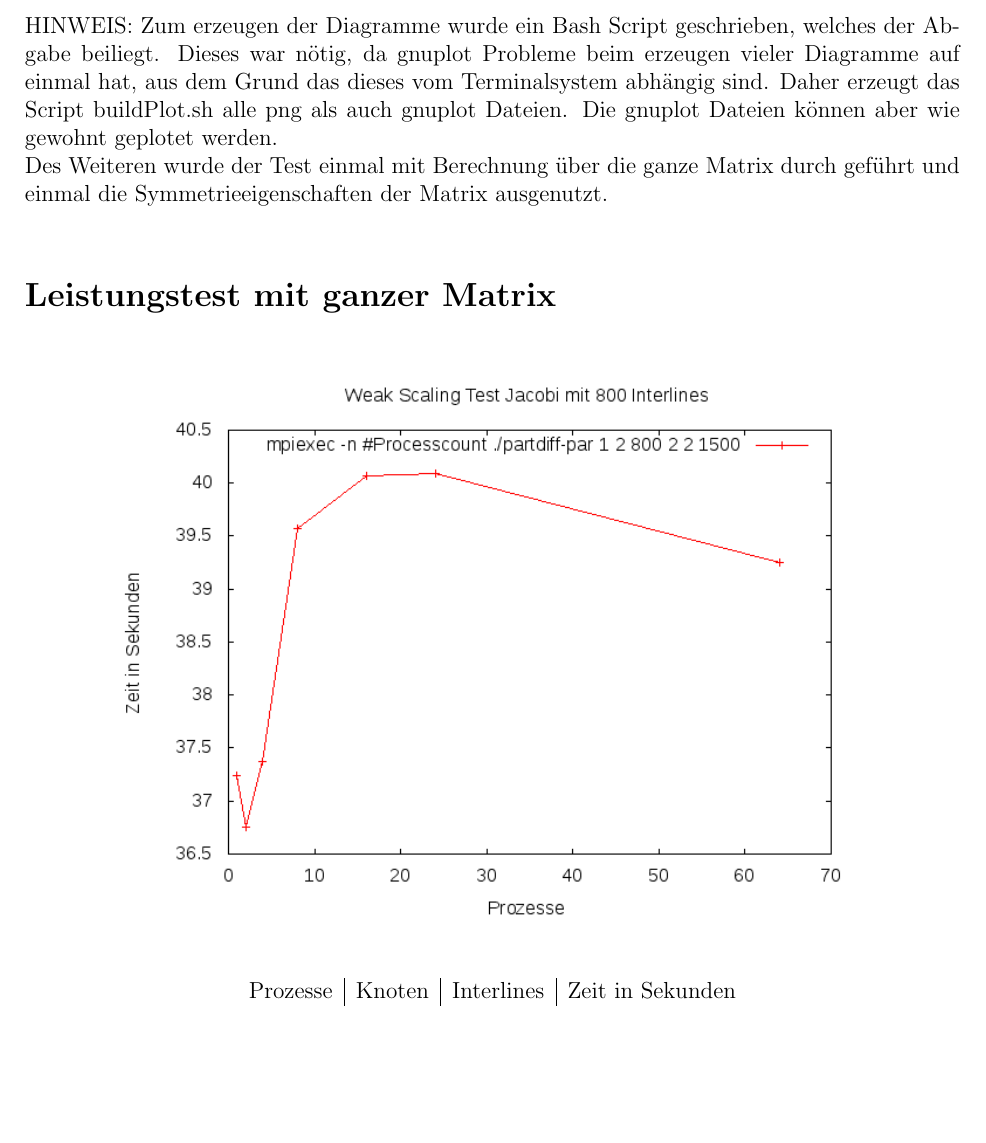
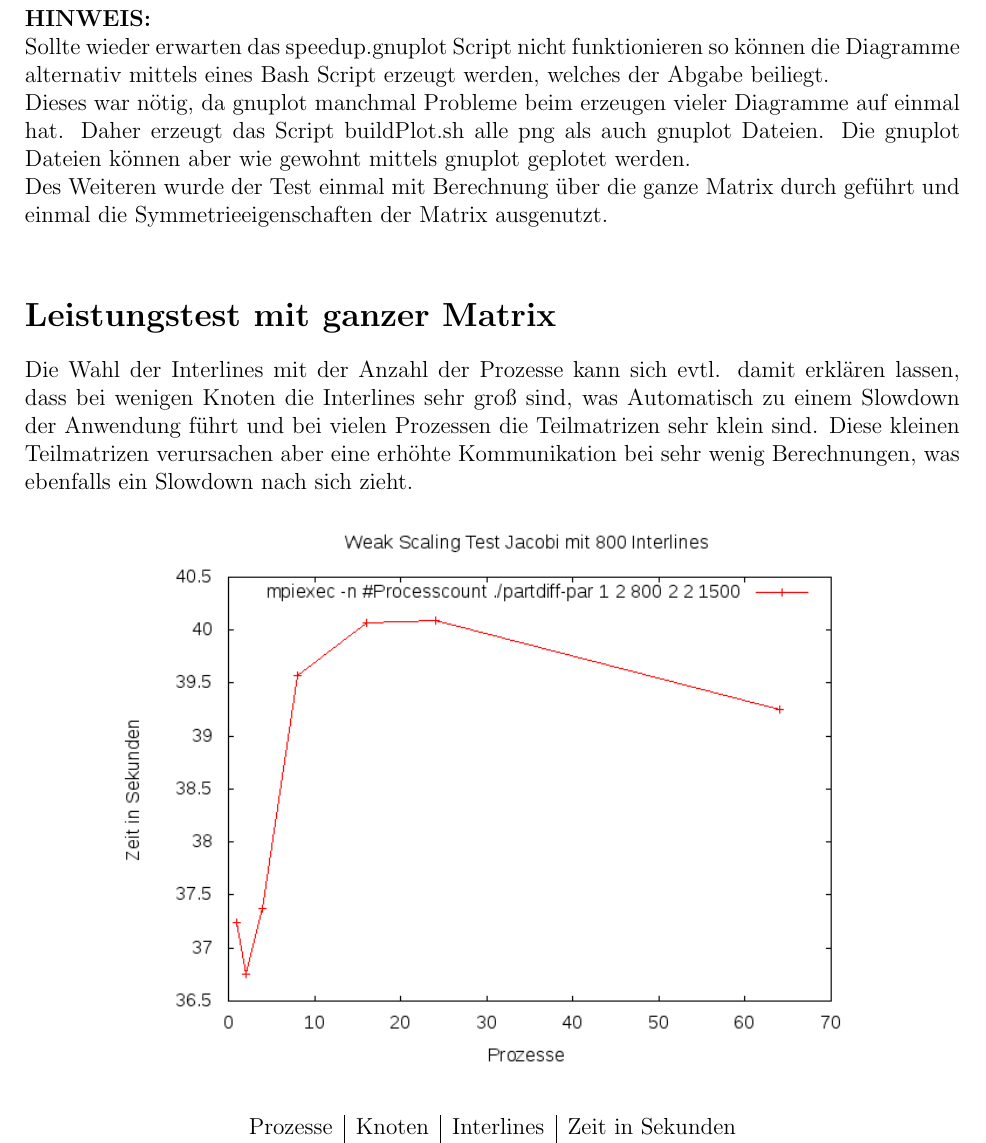
Before and after one commit to TheTimmy/Hochleistungsrechnen, a LaTeX document (Aufgabe 10/speedup.tex): part of page 1 of 12 before the commit and part of page 1 of 13 after it, cut at the place of the change, the shorter picture padded with empty space. Compiled offline with pdfLaTeX.

Commit message:
Speedup.gnuplot für alle Plots erzeugt

```diff
--- a/Aufgabe 10/speedup.tex
+++ b/Aufgabe 10/speedup.tex
@@ -4,14 +4,20 @@
 \usepackage{amsfonts}
 \usepackage{amssymb}
 \usepackage{graphicx}
+\usepackage{hyperref}
 \usepackage[left=2cm,right=2cm,top=2cm,bottom=2cm]{geometry}
 
 \begin{document}
 \par\noindent
-HINWEIS:
-Zum erzeugen der Diagramme wurde ein Bash Script geschrieben, welches der Abgabe beiliegt. Dieses war nötig, da gnuplot Probleme beim erzeugen vieler Diagramme auf einmal hat, aus dem Grund das dieses vom Terminalsystem abhängig sind. Daher erzeugt das Script buildPlot.sh alle png als auch gnuplot Dateien. Die gnuplot Dateien können aber wie gewohnt geplotet werden.\\
+\paragraph*{HINWEIS:}
+\par\noindent\newline
+Sollte wieder erwarten das speedup.gnuplot Script nicht funktionieren so können die Diagramme alternativ mittels eines Bash Script erzeugt werden, welches der Abgabe beiliegt.\\
+Dieses war nötig, da gnuplot manchmal Probleme beim erzeugen vieler Diagramme auf einmal hat.
+Daher erzeugt das Script buildPlot.sh alle png als auch gnuplot Dateien. Die gnuplot Dateien können aber wie gewohnt mittels gnuplot geplotet werden.\\
 Des Weiteren wurde der Test einmal mit Berechnung über die ganze Matrix durch geführt und einmal die Symmetrieeigenschaften der Matrix ausgenutzt.\\
 \section*{Leistungstest mit ganzer Matrix}
+Die Wahl der Interlines mit der Anzahl der Prozesse kann sich evtl. damit erklären lassen, dass bei wenigen Knoten die Interlines sehr groß sind, was Automatisch zu einem Slowdown der Anwendung führt und bei vielen Prozessen die Teilmatrizen sehr klein sind.
+Diese kleinen Teilmatrizen verursachen aber eine erhöhte Kommunikation bei sehr wenig Berechnungen, was ebenfalls ein Slowdown nach sich zieht.
 \begin{figure}[h!]
 \centering
 \includegraphics[width=0.8\textwidth]{{WEAK_SCALING_JA.dat}.png}
```
Also changed, not shown: Aufgabe 10/speedup.pdf, 1 other file.
